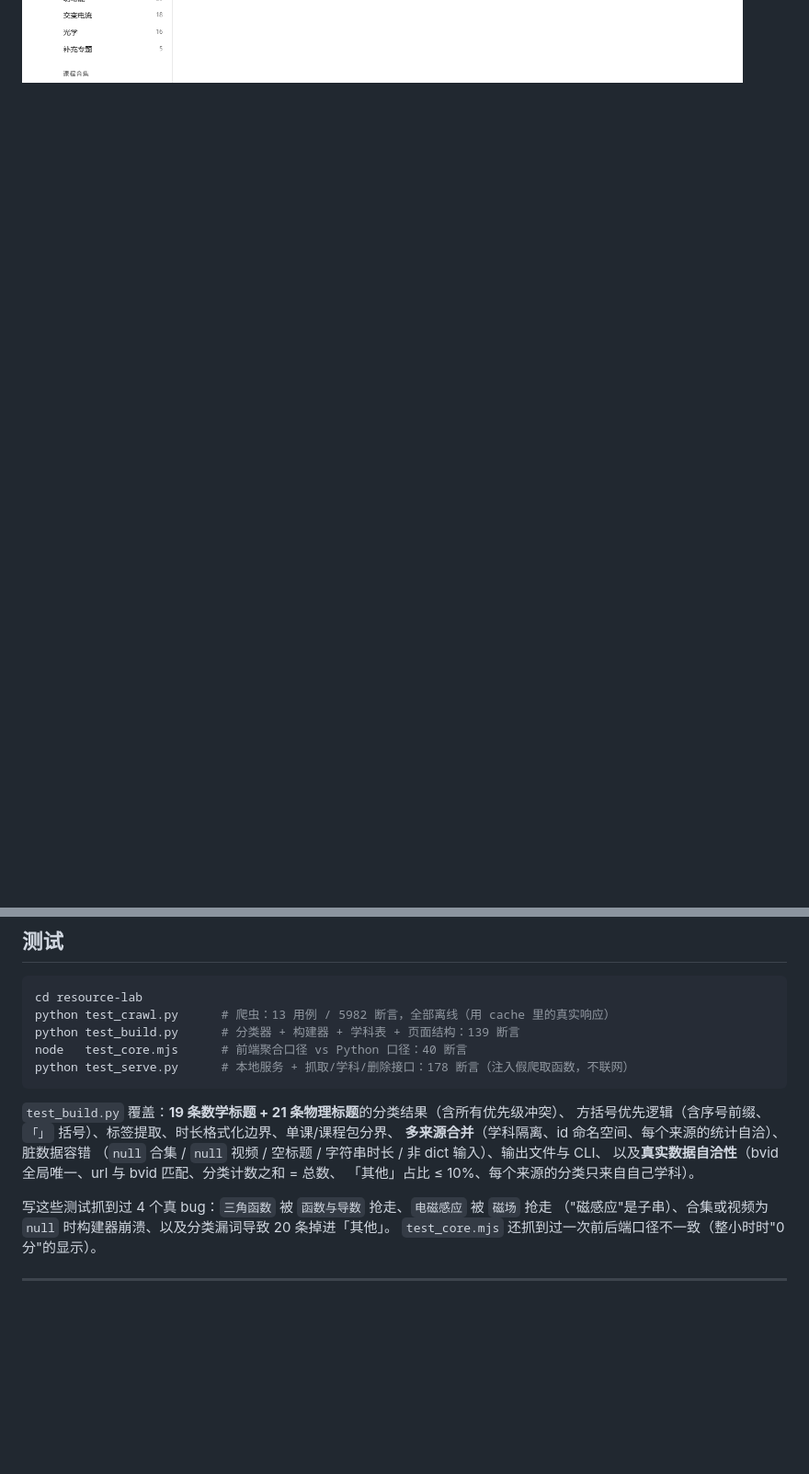
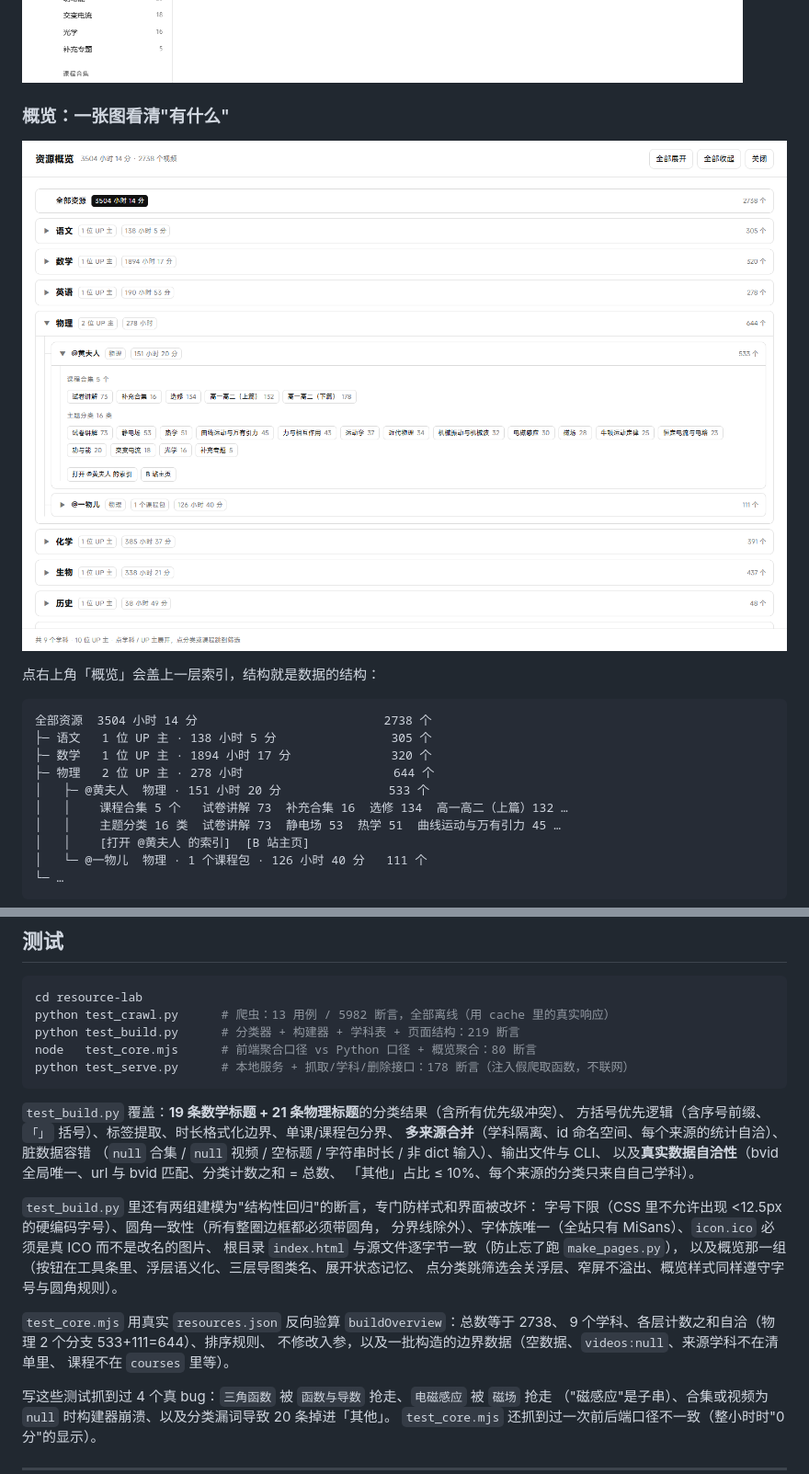
Before and after one commit to Cexw/Study, a Markdown page: resource-lab/README.md, 2 parts joined by grey strips. Shown at 92% size. Rendered like a GitHub page; pictures changed too: resource-lab/screenshots/overview-light.png (added); blank space fills up the shorter version.

````diff
--- a/resource-lab/README.md
+++ b/resource-lab/README.md
@@ -88,3 +89,23 @@ PC 端界面**铺满整个浏览器宽度**（侧栏固定 230px，卡片自适
 ![添加 UP 主](screenshots/site-addpanel.png)
 
 ![切到黄夫人（物理）](screenshots/site-physics.png)
+
+### 概览：一张图看清"有什么"
+
+![概览（浅色）](screenshots/overview-light.png)
+
+点右上角「概览」会盖上一层索引，结构就是数据的结构：
+
+```
+全部资源  3504 小时 14 分                          2738 个
+├─ 语文   1 位 UP 主 · 138 小时 5 分                305 个
+├─ 数学   1 位 UP 主 · 1894 小时 17 分              320 个
+├─ 物理   2 位 UP 主 · 278 小时                     644 个
+│   ├─ @黄夫人  物理 · 151 小时 20 分               533 个
+│   │    课程合集 5 个   试卷讲解 73  补充合集 16  选修 134  高一高二（上篇）132 …
+│   │    主题分类 16 类  试卷讲解 73  静电场 53  热学 51  曲线运动与万有引力 45 …
+│   │    [打开 @黄夫人 的索引]  [B 站主页]
+│   └─ @一物儿  物理 · 1 个课程包 · 126 小时 40 分   111 个
+└─ …
+```
+
@@ -314,8 +345,8 @@ resource-lab/
 ```powershell
 cd resource-lab
 python test_crawl.py      # 爬虫：13 用例 / 5982 断言，全部离线（用 cache 里的真实响应）
-python test_build.py      # 分类器 + 构建器 + 学科表 + 页面结构：139 断言
-node   test_core.mjs      # 前端聚合口径 vs Python 口径：40 断言
+python test_build.py      # 分类器 + 构建器 + 学科表 + 页面结构：219 断言
+node   test_core.mjs      # 前端聚合口径 vs Python 口径 + 概览聚合：80 断言
 python test_serve.py      # 本地服务 + 抓取/学科/删除接口：178 断言（注入假爬取函数，不联网）
 ```
 
@@ -325,6 +356,18 @@ python test_serve.py      # 本地服务 + 抓取/学科/删除接口：178 断
 （`null` 合集 / `null` 视频 / 空标题 / 字符串时长 / 非 dict 输入）、输出文件与 CLI、
 以及**真实数据自洽性**（bvid 全局唯一、url 与 bvid 匹配、分类计数之和 = 总数、
 「其他」占比 ≤ 10%、每个来源的分类只来自自己学科）。
+
+`test_build.py` 里还有两组建模为"结构性回归"的断言，专门防样式和界面被改坏：
+字号下限（CSS 里不允许出现 <12.5px 的硬编码字号）、圆角一致性（所有整圈边框都必须带圆角，
+分界线除外）、字体族唯一（全站只有 MiSans）、`icon.ico` 必须是真 ICO 而不是改名的图片、
+根目录 `index.html` 与源文件逐字节一致（防止忘了跑 `make_pages.py`），
+以及概览那一组（按钮在工具条里、浮层语义化、三层导图类名、展开状态记忆、
+点分类跳筛选会关浮层、窄屏不溢出、概览样式同样遵守字号与圆角规则）。
+
+`test_core.mjs` 用真实 `resources.json` 反向验算 `buildOverview`：总数等于 2738、
+9 个学科、各层计数之和自洽（物理 2 个分支 533+111=644）、排序规则、
+不修改入参，以及一批构造的边界数据（空数据、`videos:null`、来源学科不在清单里、
+课程不在 `courses` 里等）。
 
 写这些测试抓到过 4 个真 bug：`三角函数` 被 `函数与导数` 抢走、`电磁感应` 被 `磁场` 抢走
 （"磁感应"是子串）、合集或视频为 `null` 时构建器崩溃、以及分类漏词导致 20 条掉进「其他」。
````
Also changed, not shown: other parts of resource-lab/README.md (+12 -1 lines), resource-lab/screenshots/overview-dark.png (added), resource-lab/screenshots/overview-mobile.png (added), 4 other files.
